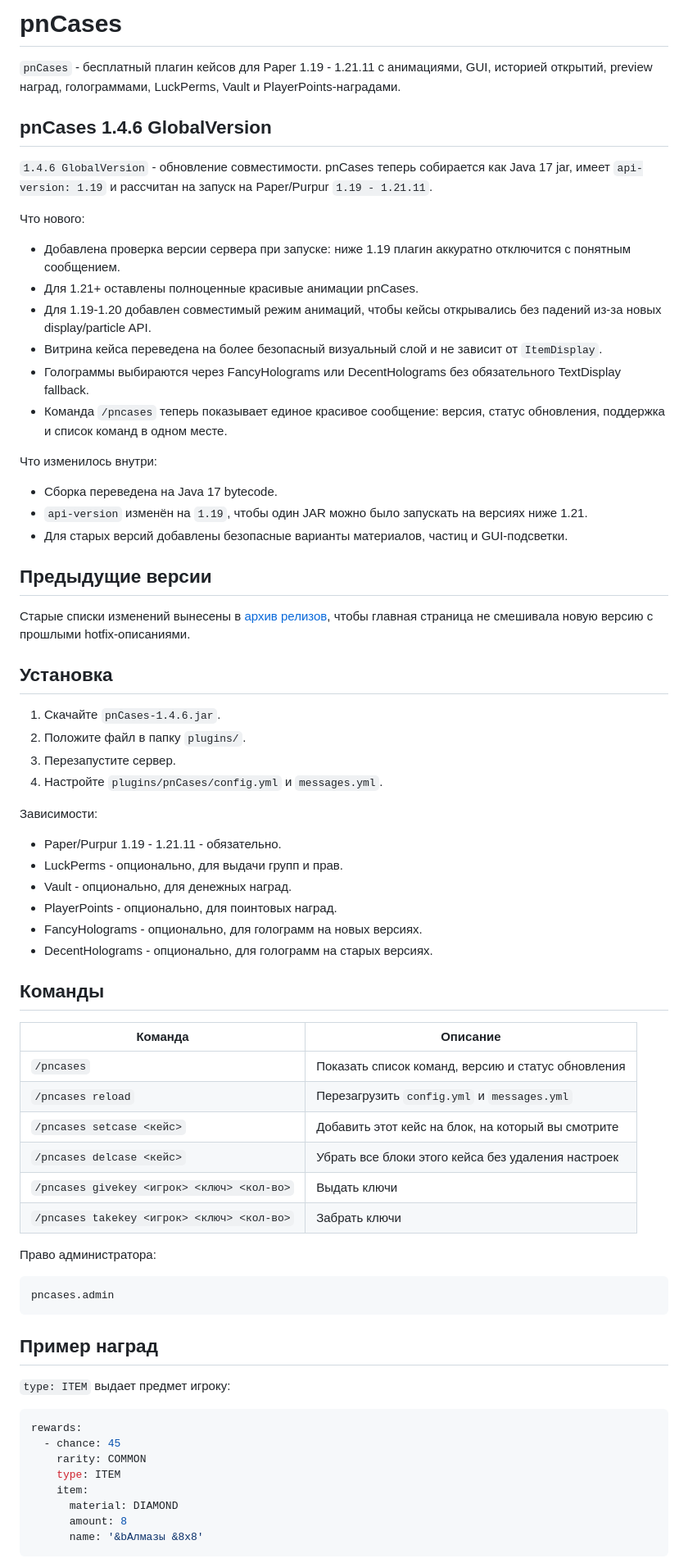
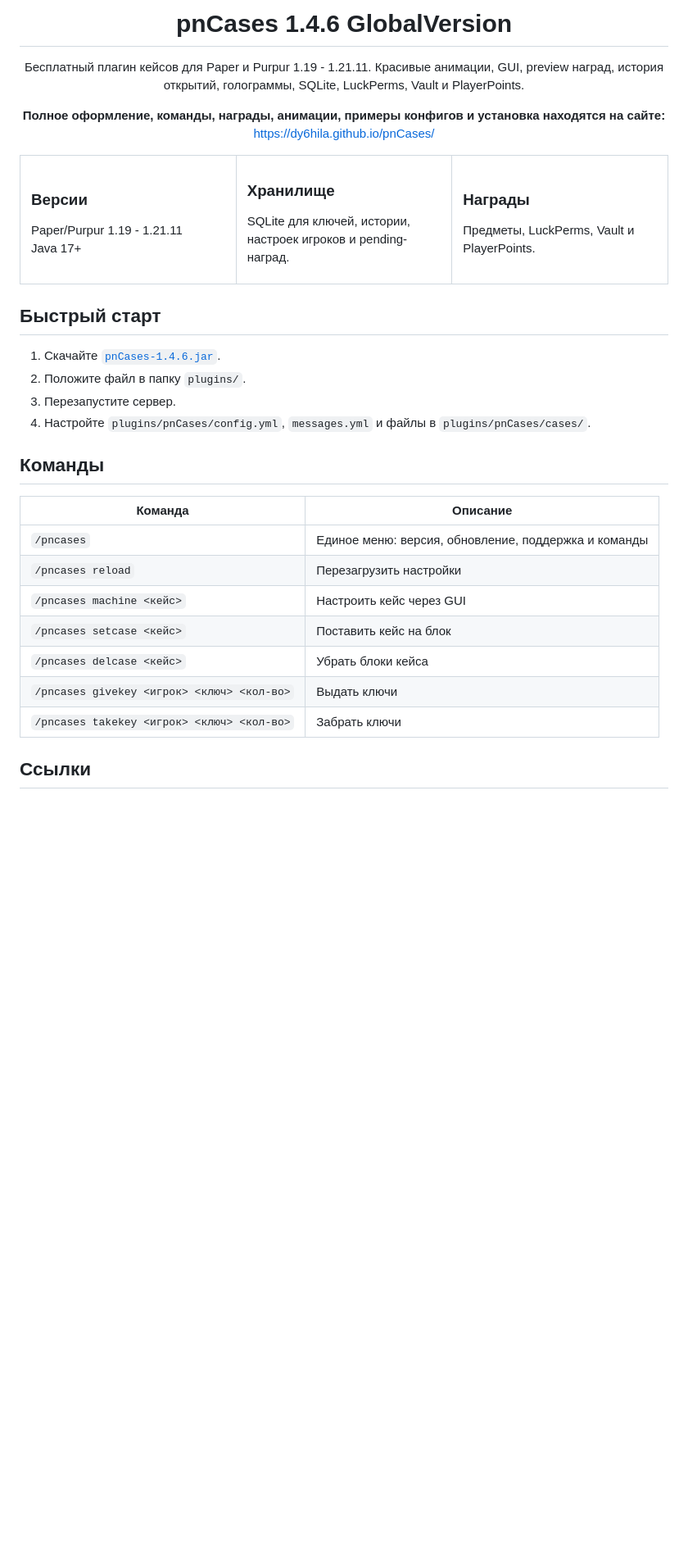
Before and after one commit to Dy6HiLa/pnCases, a Markdown page: README.md, the part around one of its changes. Shown at 82% size. Rendered like a GitHub page; blank space fills up the shorter version.

Commit message:
Connect README to GitHub Pages site

````diff
--- a/README.md
+++ b/README.md
@@ -16,78 +19,53 @@
   </a>
 </p>
 
-# pnCases
+<h1 align="center">pnCases 1.4.6 GlobalVersion</h1>
 
-`pnCases` - бесплатный плагин кейсов для Paper 1.19 - 1.21.11 с анимациями, GUI, историей открытий, preview наград, голограммами, LuckPerms, Vault и PlayerPoints-наградами.
+<p align="center">
+  Бесплатный плагин кейсов для Paper и Purpur 1.19 - 1.21.11.
+  Красивые анимации, GUI, preview наград, история открытий, голограммы, SQLite, LuckPerms, Vault и PlayerPoints.
+</p>
 
-## pnCases 1.4.6 GlobalVersion
+<p align="center">
+  <b>Полное оформление, команды, награды, анимации, примеры конфигов и установка находятся на сайте:</b><br>
+  <a href="https://dy6hila.github.io/pnCases/">https://dy6hila.github.io/pnCases/</a>
+</p>
 
-`1.4.6 GlobalVersion` - обновление совместимости. pnCases теперь собирается как Java 17 jar, имеет `api-version: 1.19` и рассчитан на запуск на Paper/Purpur `1.19 - 1.21.11`.
+<table>
+  <tr>
+    <td width="33%">
+      <h3>Версии</h3>
+      <p>Paper/Purpur 1.19 - 1.21.11<br>Java 17+</p>
+    </td>
+    <td width="33%">
+      <h3>Хранилище</h3>
+      <p>SQLite для ключей, истории, настроек игроков и pending-наград.</p>
+    </td>
+    <td width="33%">
+      <h3>Награды</h3>
+      <p>Предметы, LuckPerms, Vault и PlayerPoints.</p>
+    </td>
+  </tr>
+</table>
 
-Что нового:
+## Быстрый старт
 
-- Добавлена проверка версии сервера при запуске: ниже 1.19 плагин аккуратно отключится с понятным сообщением.
-- Для 1.21+ оставлены полноценные красивые анимации pnCases.
-- Для 1.19-1.20 добавлен совместимый режим анимаций, чтобы кейсы открывались без падений из-за новых display/particle API.
-- Витрина кейса переведена на более безопасный визуальный слой и не зависит от `ItemDisplay`.
-- Голограммы выбираются через FancyHolograms или DecentHolograms без обязательного TextDisplay fallback.
-- Команда `/pncases` теперь показывает единое красивое сообщение: версия, статус обновления, поддержка и список команд в одном месте.
-
-Что изменилось внутри:
-
-- Сборка переведена на Java 17 bytecode.
-- `api-version` изменён на `1.19`, чтобы один JAR можно было запускать на версиях ниже 1.21.
-- Для старых версий добавлены безопасные варианты материалов, частиц и GUI-подсветки.
-
-## Предыдущие версии
-
-Старые списки изменений вынесены в [архив релизов](docs/releases/), чтобы главная страница не смешивала новую версию с прошлыми hotfix-описаниями.
-
-## Установка
-
-1. Скачайте `pnCases-1.4.6.jar`.
+1. Скачайте [`pnCases-1.4.6.jar`](https://github.com/Dy6HiLa/pnCases/releases/download/v1.4.6/pnCases-1.4.6.jar).
 2. Положите файл в папку `plugins/`.
 3. Перезапустите сервер.
-4. Настройте `plugins/pnCases/config.yml` и `messages.yml`.
-
-Зависимости:
-
-- Paper/Purpur 1.19 - 1.21.11 - обязательно.
-- LuckPerms - опционально, для выдачи групп и прав.
-- Vault - опционально, для денежных наград.
-- PlayerPoints - опционально, для поинтовых наград.
-- FancyHolograms - опционально, для голограмм на новых версиях.
-- DecentHolograms - опционально, для голограмм на старых версиях.
+4. Настройте `plugins/pnCases/config.yml`, `messages.yml` и файлы в `plugins/pnCases/cases/`.
 
 ## Команды
 
 | Команда | Описание |
 |---|---|
-| `/pncases` | Показать список команд, версию и статус обновления |
-| `/pncases reload` | Перезагрузить `config.yml` и `messages.yml` |
-| `/pncases setcase <кейс>` | Добавить этот кейс на блок, на который вы смотрите |
-| `/pncases delcase <кейс>` | Убрать все блоки этого кейса без удаления настроек |
+| `/pncases` | Единое меню: версия, обновление, поддержка и команды |
+| `/pncases reload` | Перезагрузить настройки |
+| `/pncases machine <кейс>` | Настроить кейс через GUI |
+| `/pncases setcase <кейс>` | Поставить кейс на блок |
+| `/pncases delcase <кейс>` | Убрать блоки кейса |
 | `/pncases givekey <игрок> <ключ> <кол-во>` | Выдать ключи |
 | `/pncases takekey <игрок> <ключ> <кол-во>` | Забрать ключи |
 
-Право администратора:
+## Ссылки
 
-```yaml
-pncases.admin
-```
-
-## Пример наград
-
-`type: ITEM` выдает предмет игроку:
-
-```yaml
-rewards:
-  - chance: 45
-    rarity: COMMON
-    type: ITEM
-    item:
-      material: DIAMOND
-      amount: 8
-      name: '&bАлмазы &8x8'
-```
-
````
Also changed, not shown: other parts of README.md (+14 -109 lines).
